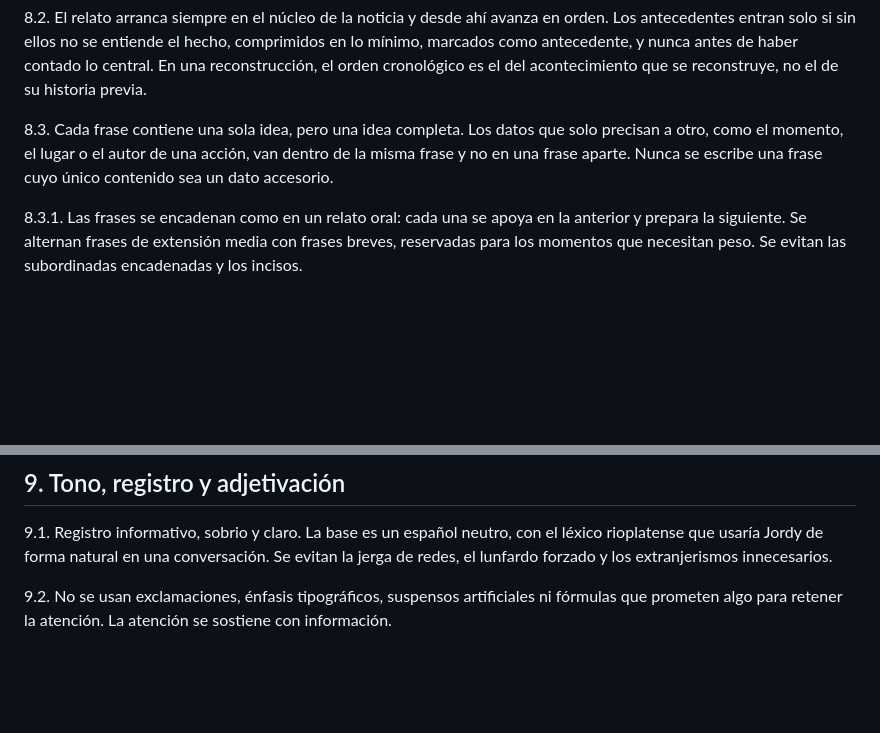
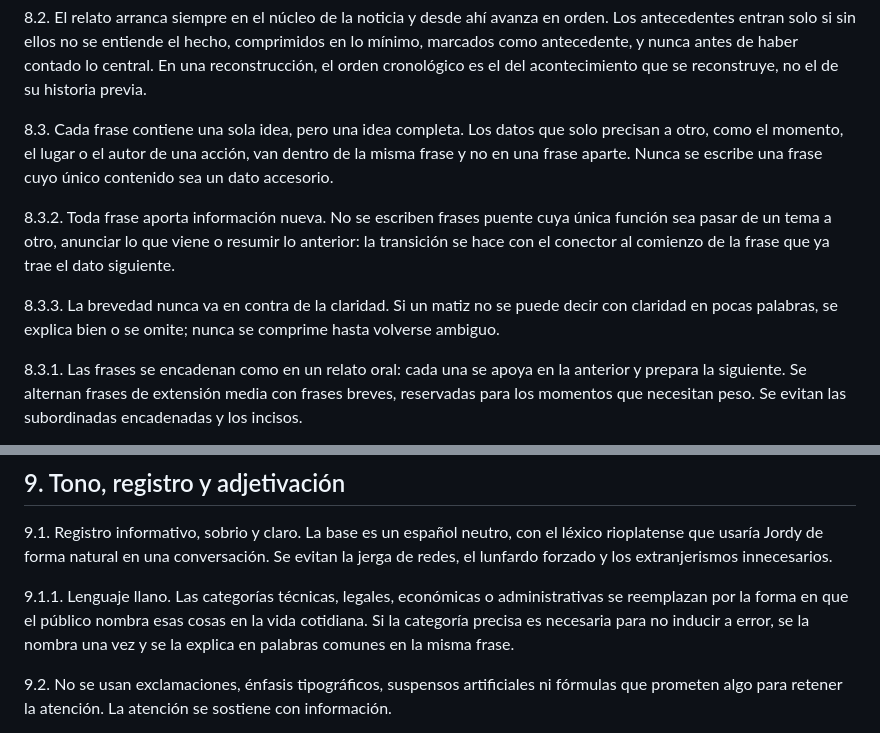
Before and after one commit to agenciastereook-gif/jordychannel, a Markdown page: modelos/MANUAL_DE_ESTILO.md, 2 parts joined by grey strips. GitHub-like rendering; blank space fills up the shorter version.

```diff
--- a/modelos/MANUAL_DE_ESTILO.md
+++ b/modelos/MANUAL_DE_ESTILO.md
@@ -243,6 +261,13 @@ cronológico es el del acontecimiento que se reconstruye, no el de su historia p
 otro, como el momento, el lugar o el autor de una acción, van dentro de la misma frase y no en una
 frase aparte. Nunca se escribe una frase cuyo único contenido sea un dato accesorio.
 
+8.3.2. Toda frase aporta información nueva. No se escriben frases puente cuya única función sea
+pasar de un tema a otro, anunciar lo que viene o resumir lo anterior: la transición se hace con el
+conector al comienzo de la frase que ya trae el dato siguiente.
+
+8.3.3. La brevedad nunca va en contra de la claridad. Si un matiz no se puede decir con claridad en
+pocas palabras, se explica bien o se omite; nunca se comprime hasta volverse ambiguo.
+
 8.3.1. Las frases se encadenan como en un relato oral: cada una se apoya en la anterior y prepara
 la siguiente. Se alternan frases de extensión media con frases breves, reservadas para los
 momentos que necesitan peso. Se evitan las subordinadas encadenadas y los incisos.
@@ -273,6 +298,11 @@ se enumeran de forma explícita en voz alta.
 9.1. Registro informativo, sobrio y claro. La base es un español neutro, con el léxico rioplatense
 que usaría Jordy de forma natural en una conversación. Se evitan la jerga de redes, el lunfardo
 forzado y los extranjerismos innecesarios.
+
+9.1.1. Lenguaje llano. Las categorías técnicas, legales, económicas o administrativas se
+reemplazan por la forma en que el público nombra esas cosas en la vida cotidiana. Si la categoría
+precisa es necesaria para no inducir a error, se la nombra una vez y se la explica en palabras
+comunes en la misma frase.
 
 9.2. No se usan exclamaciones, énfasis tipográficos, suspensos artificiales ni fórmulas que
 prometen algo para retener la atención. La atención se sostiene con información.
```
Also changed, not shown: other parts of modelos/MANUAL_DE_ESTILO.md (+34 -10 lines), prompts/00_investigacion.md (+6 -3 lines).
